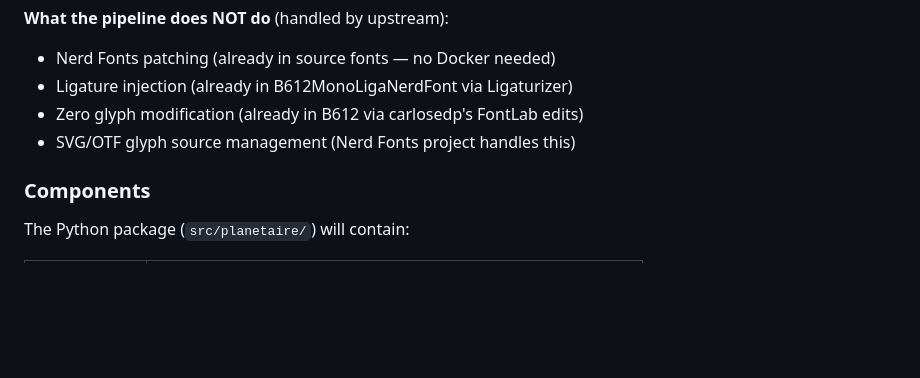
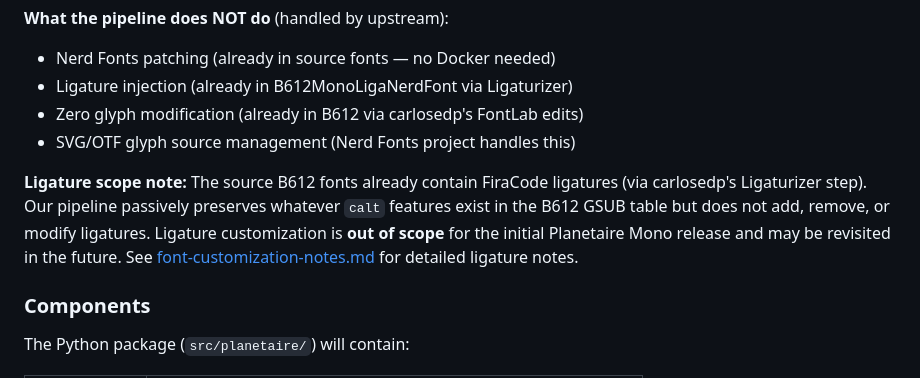
Before and after one commit to jlevy/planetaire, a Markdown page: docs/specs/font-pipeline-plan.md, the part around the change. Drawn GitHub-style; blank space fills up the shorter version.

```diff
--- a/docs/specs/font-pipeline-plan.md
+++ b/docs/specs/font-pipeline-plan.md
@@ -686,6 +686,13 @@ OUTPUT                                       │
 - Zero glyph modification (already in B612 via carlosedp's FontLab edits)
 - SVG/OTF glyph source management (Nerd Fonts project handles this)
 
+**Ligature scope note:** The source B612 fonts already contain FiraCode ligatures (via
+carlosedp's Ligaturizer step). Our pipeline passively preserves whatever `calt` features
+exist in the B612 GSUB table but does not add, remove, or modify ligatures. Ligature
+customization is **out of scope** for the initial Planetaire Mono release and may be
+revisited in the future. See [font-customization-notes.md](font-customization-notes.md)
+for detailed ligature notes.
+
 ### Components
 
 The Python package (`src/planetaire/`) will contain:
```
Also changed, not shown: docs/specs/font-customization-notes.md (+14 -4 lines).
